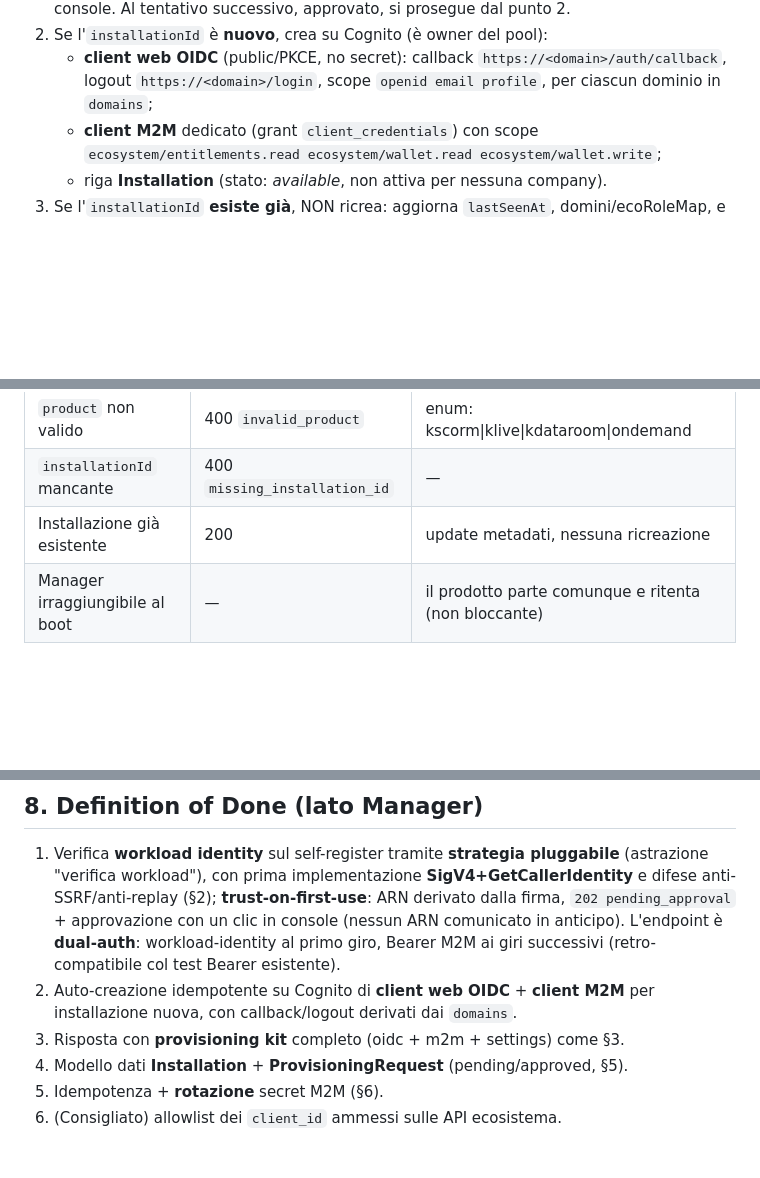
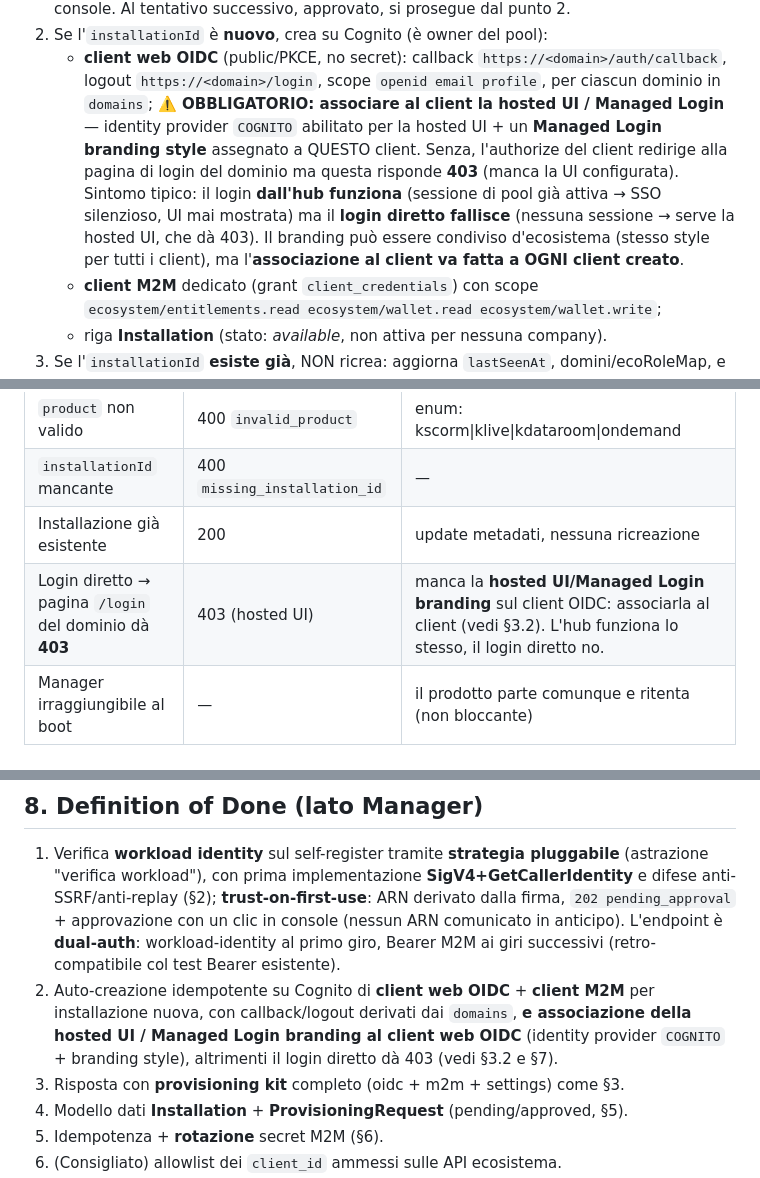
Before and after one commit to sturo82/scorm-generator, a Markdown page: docs/ECOSYSTEM-ZEROTOUCH-ONBOARDING.md, 3 parts joined by grey strips. GitHub-like rendering; blank space fills up the shorter version.

Commit message:
docs(ecosystem): hosted UI/Managed Login branding obbligatoria sul client OIDC
Casistica reale: nuovo client web OIDC creato da Manager senza hosted UI/branding
associata -> authorize redirige a /login del dominio che risponde 403. Sintomo:
login dall'hub OK (SSO silenzioso, UI mai mostrata) ma login diretto fallisce.
Aggiunto requisito in §3.2 (creazione client), riga in tabella errori §7, e DoD §8.

```diff
--- a/docs/ECOSYSTEM-ZEROTOUCH-ONBOARDING.md
+++ b/docs/ECOSYSTEM-ZEROTOUCH-ONBOARDING.md
@@ -183,6 +183,15 @@ deriva Manager dalla firma.
    - **client web OIDC** (public/PKCE, no secret): callback
      `https://<domain>/auth/callback`, logout `https://<domain>/login`, scope
      `openid email profile`, per ciascun dominio in `domains`;
+     **⚠️ OBBLIGATORIO: associare al client la hosted UI / Managed Login** —
+     identity provider `COGNITO` abilitato per la hosted UI + un **Managed Login
+     branding style** assegnato a QUESTO client. Senza, l'authorize del client
+     redirige alla pagina di login del dominio ma questa risponde **403** (manca
+     la UI configurata). Sintomo tipico: il login **dall'hub funziona** (sessione
+     di pool già attiva → SSO silenzioso, UI mai mostrata) ma il **login diretto
+     fallisce** (nessuna sessione → serve la hosted UI, che dà 403). Il branding
+     può essere condiviso d'ecosistema (stesso style per tutti i client), ma
+     l'**associazione al client va fatta a OGNI client creato**.
    - **client M2M** dedicato (grant `client_credentials`) con scope
      `ecosystem/entitlements.read ecosystem/wallet.read ecosystem/wallet.write`;
    - riga **Installation** (stato: *available*, non attiva per nessuna company).
@@ -321,6 +330,7 @@ Entitlement/Wallet/Contract/Owner restano come già specificato (non cambiano).
 | `product` non valido | 400 `invalid_product` | enum: kscorm\|klive\|kdataroom\|ondemand |
 | `installationId` mancante | 400 `missing_installation_id` | — |
 | Installazione già esistente | 200 | update metadati, nessuna ricreazione |
+| Login diretto → pagina `/login` del dominio dà **403** | 403 (hosted UI) | manca la **hosted UI/Managed Login branding** sul client OIDC: associarla al client (vedi §3.2). L'hub funziona lo stesso, il login diretto no. |
 | Manager irraggiungibile al boot | — | il prodotto parte comunque e ritenta (non bloccante) |
 
 ---
@@ -355,7 +365,10 @@ M2M (nuovo secret nel kit una volta), invalida il precedente.
    L'endpoint è **dual-auth**: workload-identity al primo giro, Bearer M2M ai
    giri successivi (retro-compatibile col test Bearer esistente).
 2. Auto-creazione idempotente su Cognito di **client web OIDC** + **client M2M**
-   per installazione nuova, con callback/logout derivati dai `domains`.
+   per installazione nuova, con callback/logout derivati dai `domains`, **e
+   associazione della hosted UI / Managed Login branding al client web OIDC**
+   (identity provider `COGNITO` + branding style), altrimenti il login diretto
+   dà 403 (vedi §3.2 e §7).
 3. Risposta con **provisioning kit** completo (oidc + m2m + settings) come §3.
 4. Modello dati **Installation** + **ProvisioningRequest** (pending/approved, §5).
 5. Idempotenza + **rotazione** secret M2M (§6).
```
